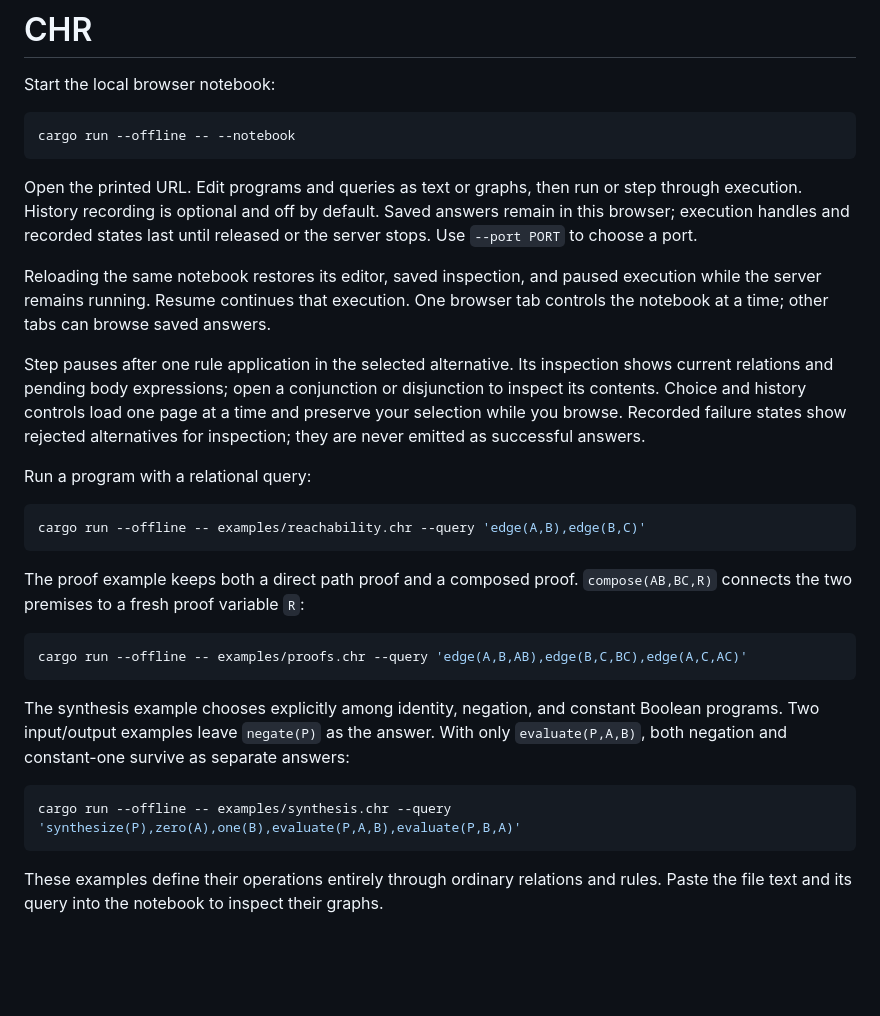
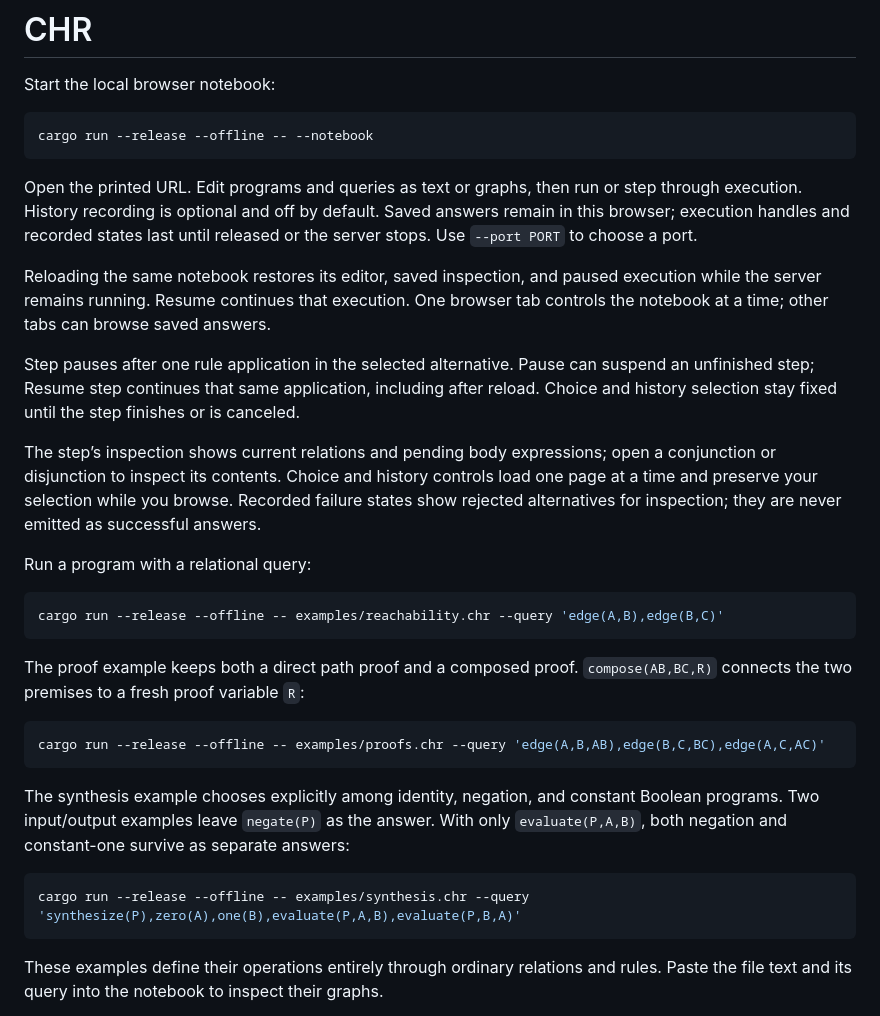
Before and after one commit to AHartNtkn/CHRImp, a Markdown page: README.md, the part around the change. Rendered like a GitHub page; blank space fills up the shorter version.

Commit message:
Document optimized launch and resumable notebook steps

````diff
--- a/README.md
+++ b/README.md
@@ -3,31 +3,33 @@
 Start the local browser notebook:
 
 ```sh
-cargo run --offline -- --notebook
+cargo run --release --offline -- --notebook
 ```
 
 Open the printed URL. Edit programs and queries as text or graphs, then run or step through execution. History recording is optional and off by default. Saved answers remain in this browser; execution handles and recorded states last until released or the server stops. Use `--port PORT` to choose a port.
 
 Reloading the same notebook restores its editor, saved inspection, and paused execution while the server remains running. Resume continues that execution. One browser tab controls the notebook at a time; other tabs can browse saved answers.
 
-Step pauses after one rule application in the selected alternative. Its inspection shows current relations and pending body expressions; open a conjunction or disjunction to inspect its contents. Choice and history controls load one page at a time and preserve your selection while you browse. Recorded failure states show rejected alternatives for inspection; they are never emitted as successful answers.
+Step pauses after one rule application in the selected alternative. Pause can suspend an unfinished step; Resume step continues that same application, including after reload. Choice and history selection stay fixed until the step finishes or is canceled.
+
+The step’s inspection shows current relations and pending body expressions; open a conjunction or disjunction to inspect its contents. Choice and history controls load one page at a time and preserve your selection while you browse. Recorded failure states show rejected alternatives for inspection; they are never emitted as successful answers.
 
 Run a program with a relational query:
 
 ```sh
-cargo run --offline -- examples/reachability.chr --query 'edge(A,B),edge(B,C)'
+cargo run --release --offline -- examples/reachability.chr --query 'edge(A,B),edge(B,C)'
 ```
 
 The proof example keeps both a direct path proof and a composed proof. `compose(AB,BC,R)` connects the two premises to a fresh proof variable `R`:
 
 ```sh
-cargo run --offline -- examples/proofs.chr --query 'edge(A,B,AB),edge(B,C,BC),edge(A,C,AC)'
+cargo run --release --offline -- examples/proofs.chr --query 'edge(A,B,AB),edge(B,C,BC),edge(A,C,AC)'
 ```
 
 The synthesis example chooses explicitly among identity, negation, and constant Boolean programs. Two input/output examples leave `negate(P)` as the answer. With only `evaluate(P,A,B)`, both negation and constant-one survive as separate answers:
 
 ```sh
-cargo run --offline -- examples/synthesis.chr --query 'synthesize(P),zero(A),one(B),evaluate(P,A,B),evaluate(P,B,A)'
+cargo run --release --offline -- examples/synthesis.chr --query 'synthesize(P),zero(A),one(B),evaluate(P,A,B),evaluate(P,B,A)'
 ```
 
 These examples define their operations entirely through ordinary relations and rules. Paste the file text and its query into the notebook to inspect their graphs.
````
